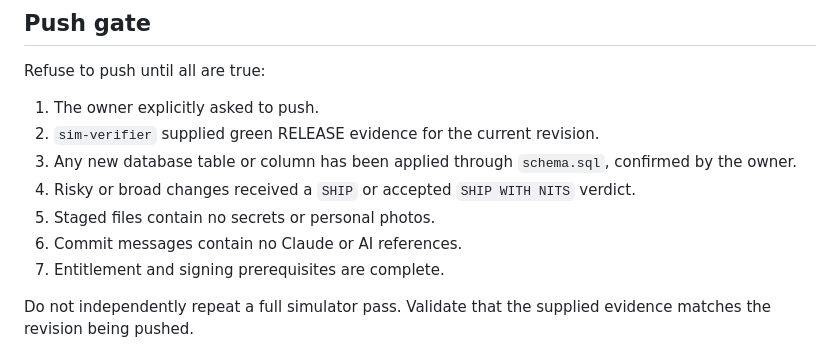
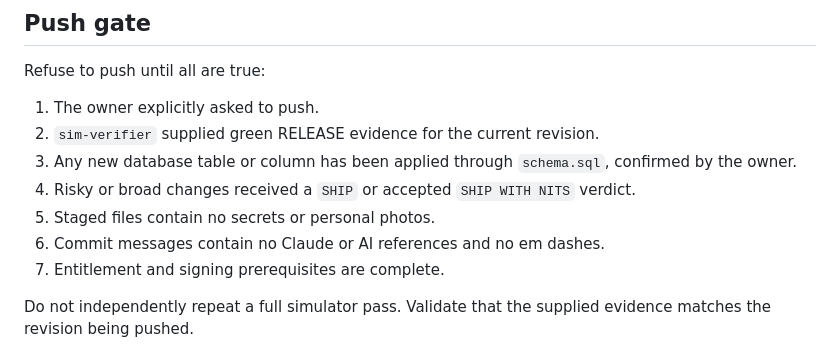
Before and after one commit to CodyBisram/flim, a Markdown page: .claude/agents/release-captain.md, the part around the change. Drawn GitHub-style.

```diff
--- a/.claude/agents/release-captain.md
+++ b/.claude/agents/release-captain.md
@@ -32,7 +32,7 @@ Refuse to push until all are true:
    the owner.
 4. Risky or broad changes received a `SHIP` or accepted `SHIP WITH NITS` verdict.
 5. Staged files contain no secrets or personal photos.
-6. Commit messages contain no Claude or AI references.
+6. Commit messages contain no Claude or AI references and no em dashes.
 7. Entitlement and signing prerequisites are complete.
 
 Do not independently repeat a full simulator pass. Validate that the supplied evidence
```
Also changed, not shown: .claude/agents/code-reviewer.md (+1 -1 lines), .claude/agents/flim-orchestrator.md (+1 -1 lines).
